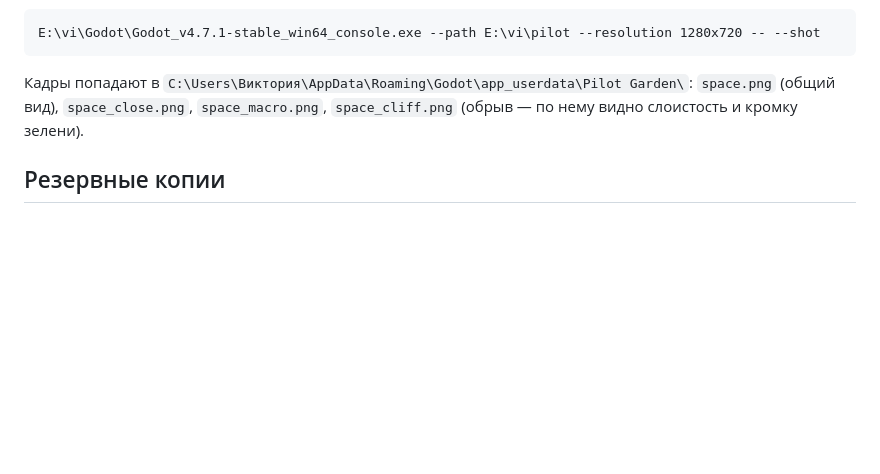
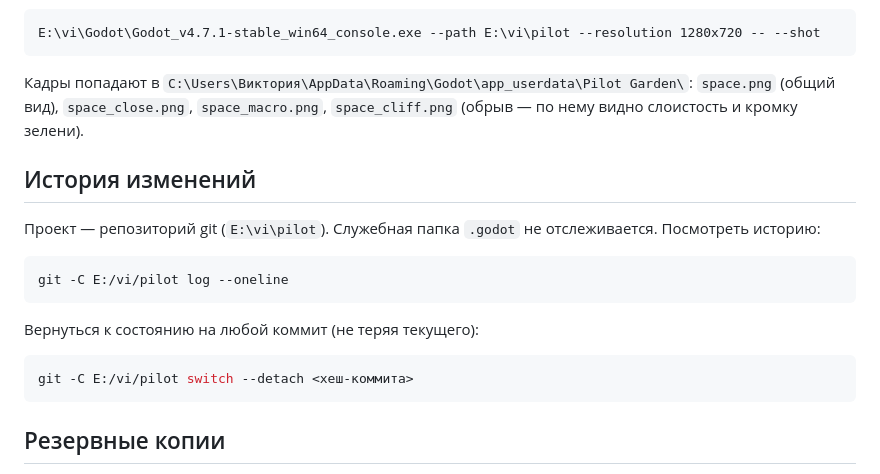
Before and after one commit to Vi223-TeaThreat/TeaTrap, a Markdown page: README.md, the part around the change. Rendered like a GitHub page; blank space fills up the shorter version.

Commit message:
README: как смотреть историю изменений

````diff
--- a/README.md
+++ b/README.md
@@ -132,6 +132,21 @@ E:\vi\Godot\Godot_v4.7.1-stable_win64_console.exe --path E:\vi\pilot --resolutio
 `space.png` (общий вид), `space_close.png`, `space_macro.png`,
 `space_cliff.png` (обрыв — по нему видно слоистость и кромку зелени).
 
+## История изменений
+
+Проект — репозиторий git (`E:\vi\pilot`). Служебная папка `.godot` не
+отслеживается. Посмотреть историю:
+
+```bash
+git -C E:/vi/pilot log --oneline
+```
+
+Вернуться к состоянию на любой коммит (не теряя текущего):
+
+```bash
+git -C E:/vi/pilot switch --detach <хеш-коммита>
+```
+
 ## Резервные копии
 
 `E:\vi\backups\pilot_ГГГГ-ММ-ДД_ЧЧММ` — снимки перед каждым существенным
````
